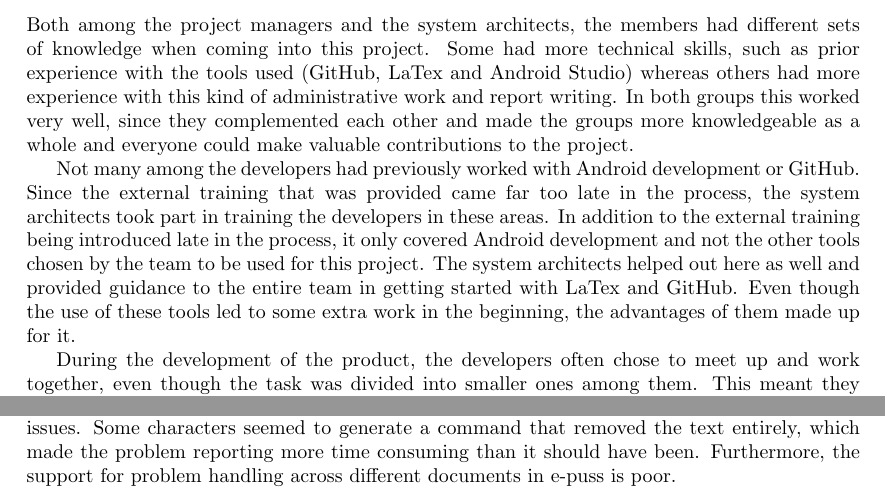
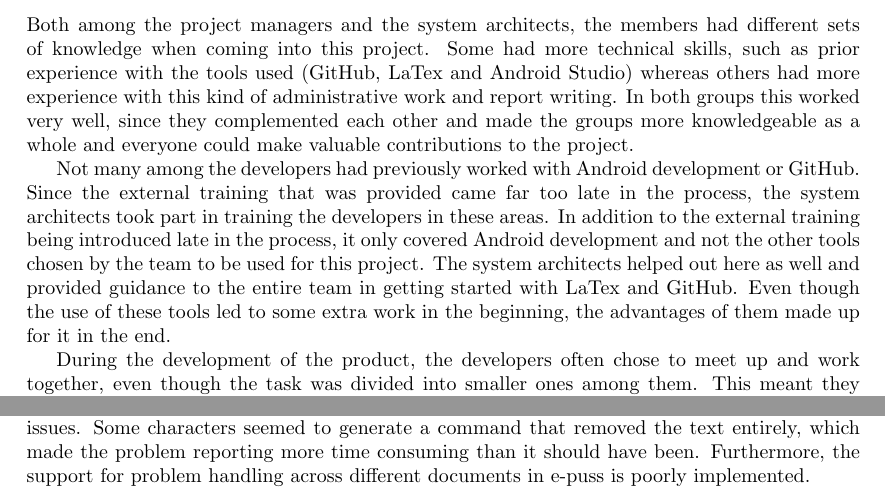
Before and after one commit to ockka/ETSN05-Group2, a LaTeX document (docs/PFR/PFR.tex): two parts of page 13 of 16, joined at a grey line, cut so that both start at the same text. Compiled offline with pdfLaTeX.

Commit message:
Small modifications to PFR

```diff
--- a/docs/PFR/PFR.tex
+++ b/docs/PFR/PFR.tex
@@ -330,7 +330,7 @@ Communications with the customer and experts have not been as well functioning a
 \subsubsection{Experience and Knowledge}
 Both among the project managers and the system architects, the members had different sets of knowledge when coming into this project. Some had more technical skills, such as prior experience with the tools used (GitHub, LaTex and Android Studio) whereas others had more experience with this kind of administrative work and report writing. In both groups this worked very well, since they complemented each other and made the groups more knowledgeable as a whole and everyone could make valuable contributions to the project.
 
-Not many among the developers had previously worked with Android development or GitHub. Since the external training that was provided came far too late in the process, the system architects took part in training the developers in these areas. In addition to the external training being introduced late in the process, it only covered Android development and not the other tools chosen by the team to be used for this project. The system architects helped out here as well and provided guidance to the entire team in getting started with LaTex and GitHub. Even though the use of these tools led to some extra work in the beginning, the advantages of them made up for it.
+Not many among the developers had previously worked with Android development or GitHub. Since the external training that was provided came far too late in the process, the system architects took part in training the developers in these areas. In addition to the external training being introduced late in the process, it only covered Android development and not the other tools chosen by the team to be used for this project. The system architects helped out here as well and provided guidance to the entire team in getting started with LaTex and GitHub. Even though the use of these tools led to some extra work in the beginning, the advantages of them made up for it in the end.
 
 During the development of the product, the developers often chose to meet up and work together, even though the task was divided into smaller ones among them. This meant they could collaborate and help each other with problems. In addition to this, they could keep an open dialogue and everyone knew at what stage everyone else was at.
 
@@ -351,7 +351,7 @@ Android Studio was not properly installed and available on the computers provide
 
 The team was also supposed to use Piazza as a means of communications, both within the group and with the experts and customers. Piazza was not made available from the beginning of the project and therefore other tools were established before the team could start using Piazza and its advantages were then lost.
 
-E-puss was also not available from the beginning, which caused some discomfort but no lasting consequences. There were also some bugs in the problem report form on e-puss that caused some issues. Some characters seemed to generate a command that removed the text entirely, which made the problem reporting more time consuming than it should have been. Furthermore, the support for problem handling across different documents in e-puss is poor.
+E-puss was also not available from the beginning, which caused some discomfort but no lasting consequences. There were also some bugs in the problem report form on e-puss that caused some issues. Some characters seemed to generate a command that removed the text entirely, which made the problem reporting more time consuming than it should have been. Furthermore, the support for problem handling across different documents in e-puss is poorly implemented.
 
 
 \subsubsection{Documents and Final Product}
```
Also changed, not shown: docs/PFR/PFR.pdf.
